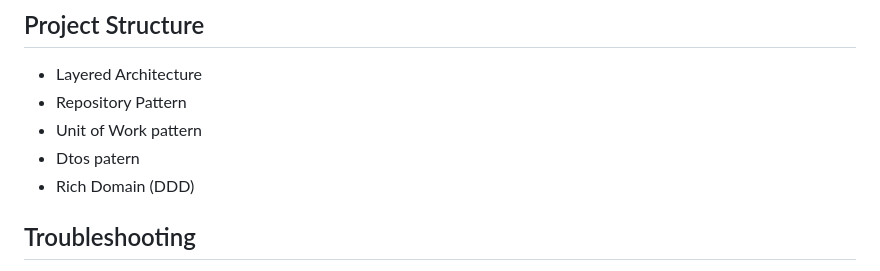
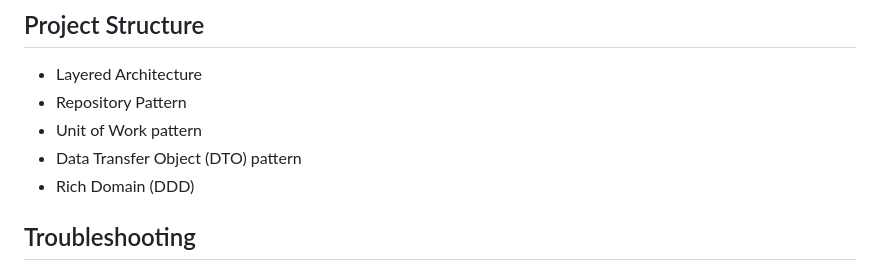
Before and after one commit to AngelSBM/ProductManagementSystem, a Markdown page: README.md, the part around the change. GitHub-like rendering.

```diff
--- a/README.md
+++ b/README.md
@@ -86,7 +86,7 @@ Run the solution, front-end and back-end will start running. 🔥🔥🔥
 - Layered Architecture
 - Repository Pattern
 - Unit of Work pattern
-- Dtos patern
+- Data Transfer Object (DTO) pattern
 - Rich Domain (DDD)
 
 
```
